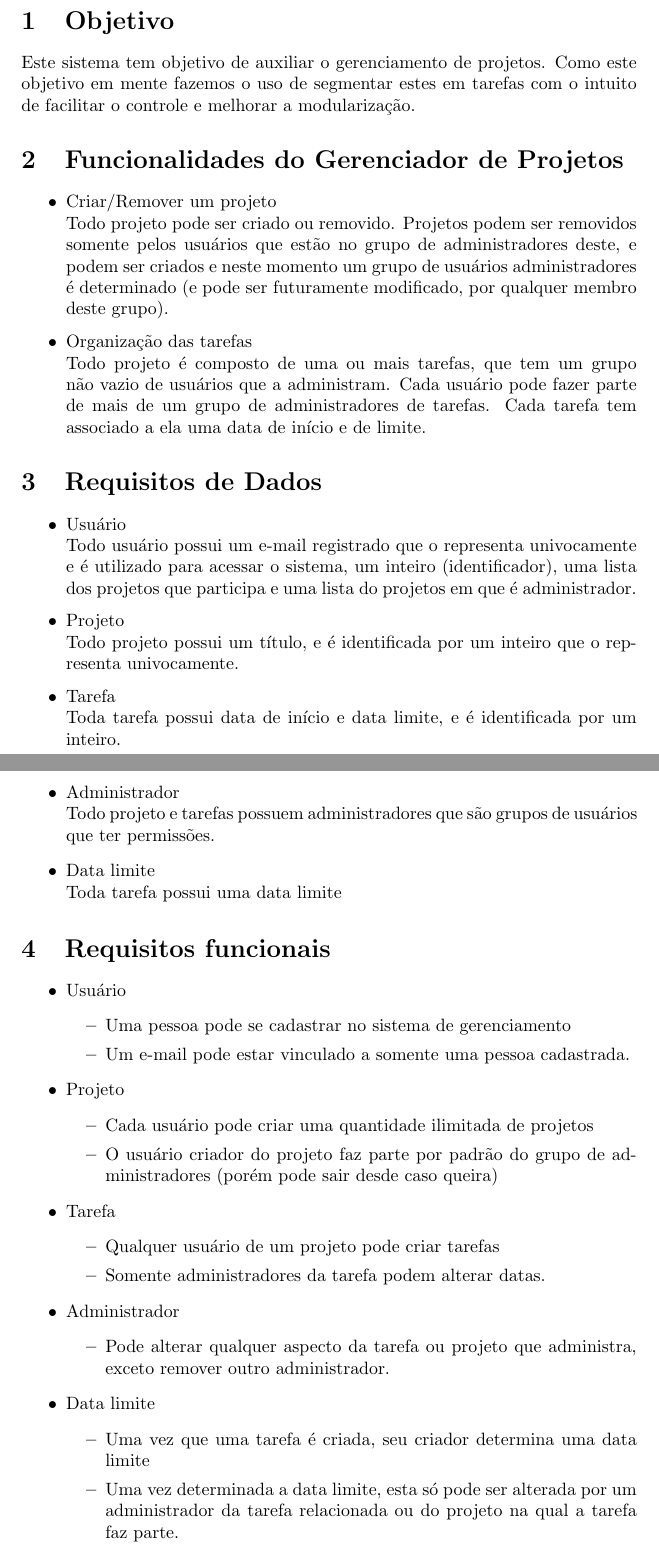
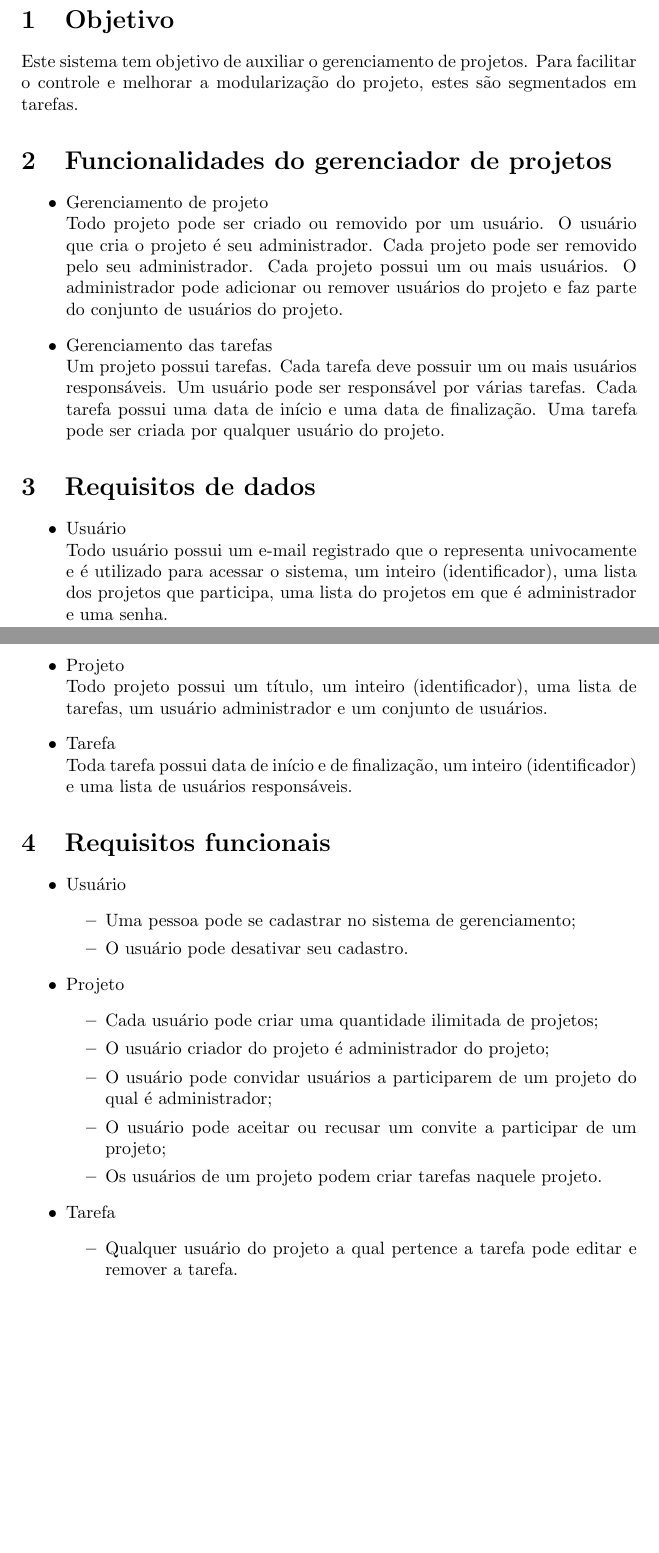
Before and after one commit to victorsenam/mac0350, a LaTeX document (fase1/requisitos.tex): two parts of pages 1 and 2 of 2, joined at a grey line, cut so that both start at the same text, the shorter picture padded with empty space. Compiled offline with pdfLaTeX.

Commit message:
Revisão análise de requisitos

```diff
--- a/fase1/requisitos.tex
+++ b/fase1/requisitos.tex
@@ -1,8 +1,8 @@
 \documentclass{article}
 \usepackage[utf8]{inputenc}
 
-\title{Primeira fase do Projeto}
-\author{Gustavo Silva, Leonardo Padilha, \\Lucas Santos, Marcos Kawakami, \\Matheus Oliveira e Victor Sena Molero}
+\title{Primeira fase do projeto de MAC0350}
+\author{Gustavo Silva \\Leonardo Padilha \\Lucas Santos \\Marcos Kawakami - 8041331 \\Matheus Oliveira - 8642821 \\Victor Sena Molero - 8941317}
 \date{}
 
 \begin{document}
@@ -10,57 +10,43 @@
 \maketitle
 
 \section{Objetivo}
-Este sistema tem objetivo de auxiliar o gerenciamento de projetos. Como este objetivo em mente fazemos o uso de segmentar estes em tarefas com o intuito de facilitar o controle e melhorar a modularização.
+Este sistema tem objetivo de auxiliar o gerenciamento de projetos. Para facilitar o controle e melhorar a modularização do projeto, estes são segmentados em tarefas.
 
-\section{Funcionalidades do Gerenciador de Projetos}
+\section{Funcionalidades do gerenciador de projetos}
 \begin{itemize}
-    \item Criar/Remover um projeto
-    \\Todo projeto pode ser criado ou removido. Projetos podem ser removidos somente pelos usuários que estão no grupo de administradores deste, e podem ser criados e neste momento um grupo de usuários administradores é determinado (e pode ser futuramente modificado, por qualquer membro deste grupo).
-    \item Organização das tarefas
-    \\Todo projeto é composto de uma ou mais tarefas, que tem um grupo não vazio de usuários que a administram. Cada usuário pode fazer parte de mais de um grupo de administradores de tarefas. Cada tarefa tem associado a ela uma data de início e de limite.
+    \item Gerenciamento de projeto
+    \\Todo projeto pode ser criado ou removido por um usuário. O usuário que cria o projeto é seu administrador. Cada projeto pode ser removido pelo seu administrador. Cada projeto possui um ou mais usuários. O administrador pode adicionar ou remover usuários do projeto e faz parte do conjunto de usuários do projeto.
+    \item Gerenciamento das tarefas
+    \\Um projeto possui tarefas. Cada tarefa deve possuir um ou mais usuários responsáveis. Um usuário pode ser responsável por várias tarefas. Cada tarefa possui uma data de início e uma data de finalização. Uma tarefa pode ser criada por qualquer usuário do projeto.
 \end{itemize}
 
-\section{Requisitos de Dados}
+\section{Requisitos de dados}
 \begin{itemize}
     \item Usuário
-    \\ Todo usuário possui um e-mail registrado que o representa univocamente e é utilizado para acessar o sistema, um inteiro (identificador), uma lista dos projetos que participa e uma lista do projetos em que é administrador.
-    %talvez um inteiro com algum começo, ou talvez o hash do email.
+    \\ Todo usuário possui um e-mail registrado que o representa univocamente e é utilizado para acessar o sistema, um inteiro (identificador), uma lista dos projetos que participa, uma lista do projetos em que é administrador e uma senha.
     \item Projeto
-    \\Todo projeto possui um título, e é identificada por um inteiro que o representa univocamente.
-    %aqui q rola o problema do inteiro, q pode confundido com o do usuário
+    \\Todo projeto possui um título, um inteiro (identificador), uma lista de tarefas, um usuário administrador e um conjunto de usuários.
     \item Tarefa
-    \\Toda tarefa possui data de início e data limite, e é identificada por um inteiro.
-    \item Administrador
-    \\Todo projeto e tarefas possuem administradores que são grupos de usuários que ter permissões.
-    %precisa explicar melhor
-    \item Data limite
-    \\Toda tarefa possui uma data limite
+    \\Toda tarefa possui data de início e de finalização, um inteiro (identificador) e uma lista de usuários responsáveis.
 \end{itemize}
 \section{Requisitos funcionais}
 \begin{itemize}
     \item Usuário
     \begin{itemize}
-        \item Uma pessoa pode se cadastrar no sistema de gerenciamento
-        \item Um e-mail pode estar vinculado a somente uma pessoa cadastrada.
+        \item Uma pessoa pode se cadastrar no sistema de gerenciamento;
+        \item O usuário pode desativar seu cadastro.
     \end{itemize}
     \item Projeto
     \begin{itemize}
-        \item Cada usuário pode criar uma quantidade ilimitada de projetos
-        \item O usuário criador do projeto faz parte por padrão do grupo de administradores (porém pode sair desde caso queira)
+        \item Cada usuário pode criar uma quantidade ilimitada de projetos;
+        \item O usuário criador do projeto é administrador do projeto;
+        \item O usuário pode convidar usuários a participarem de um projeto do qual é administrador;
+        \item O usuário pode aceitar ou recusar um convite a participar de um projeto;
+        \item Os usuários de um projeto podem criar tarefas naquele projeto.
     \end{itemize}
     \item Tarefa
     \begin{itemize}
-        \item Qualquer usuário de um projeto pode criar tarefas
-        \item Somente administradores da tarefa podem alterar datas.
-    \end{itemize}
-    \item Administrador
-    \begin{itemize}
-        \item Pode alterar qualquer aspecto da tarefa ou projeto que administra, exceto remover outro administrador.
-    \end{itemize}
-    \item Data limite
-    \begin{itemize}
-        \item Uma vez que uma tarefa é criada, seu criador determina uma data limite
-        \item Uma vez determinada a data limite, esta só pode ser alterada por um administrador da tarefa relacionada ou do projeto na qual a tarefa faz parte.
+        \item Qualquer usuário do projeto a qual pertence a tarefa pode editar e remover a tarefa.
     \end{itemize}
 \end{itemize}
 \end{document}
```
